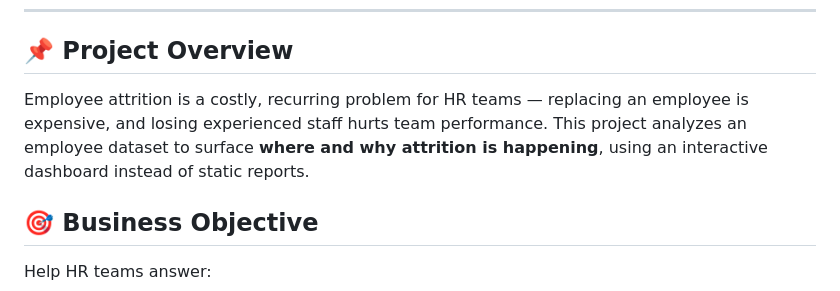
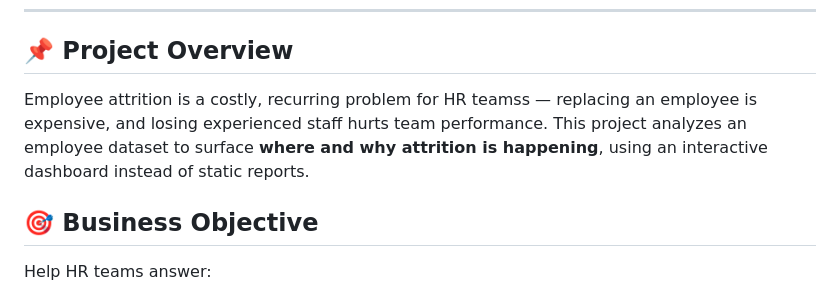
Before and after one commit to manasvi-3009/HR-Analytics-Dashboard, a Markdown page: README.md, the part around the change. Drawn GitHub-style.

```diff
--- a/README.md
+++ b/README.md
@@ -20,7 +20,7 @@ An interactive HR Analytics dashboard analyzing employee attrition and workforce
 
 ## 📌 Project Overview
 
-Employee attrition is a costly, recurring problem for HR teams — replacing an employee is expensive, and losing experienced staff hurts team performance. This project analyzes an employee dataset to surface **where and why attrition is happening**, using an interactive dashboard instead of static reports.
+Employee attrition is a costly, recurring problem for HR teamss — replacing an employee is expensive, and losing experienced staff hurts team performance. This project analyzes an employee dataset to surface **where and why attrition is happening**, using an interactive dashboard instead of static reports.
 
 ## 🎯 Business Objective
 
```
